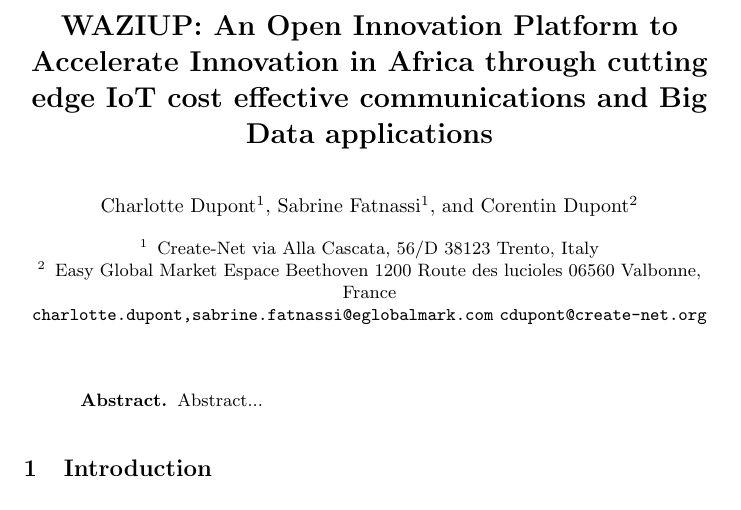
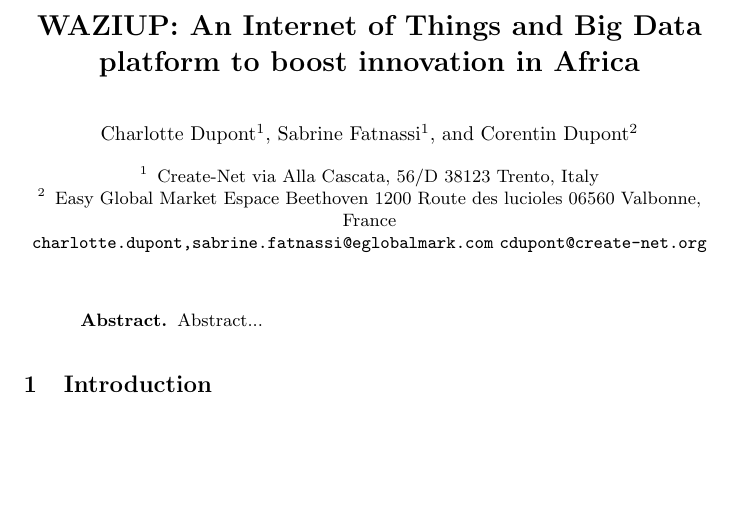
Before and after one commit to Waziup/book-chapter, a LaTeX paper (main.tex): part of page 1 of 21, cut at the place of the change, the shorter picture padded with empty space. Compiled offline with pdfLaTeX.

Commit message:
changed title

```diff
--- a/main.tex
+++ b/main.tex
@@ -36,7 +36,7 @@
 
 \begin{document}
 
-\title{WAZIUP: An Open Innovation Platform to Accelerate Innovation in Africa through cutting edge IoT cost effective communications and Big Data applications}
+\title{WAZIUP: An Internet of Things and Big Data platform to boost innovation in Africa}
 
 \author{Charlotte Dupont\inst{1} \and Sabrine Fatnassi\inst{1} \and Corentin Dupont\inst{2}}
 \institute{Create-Net
```
